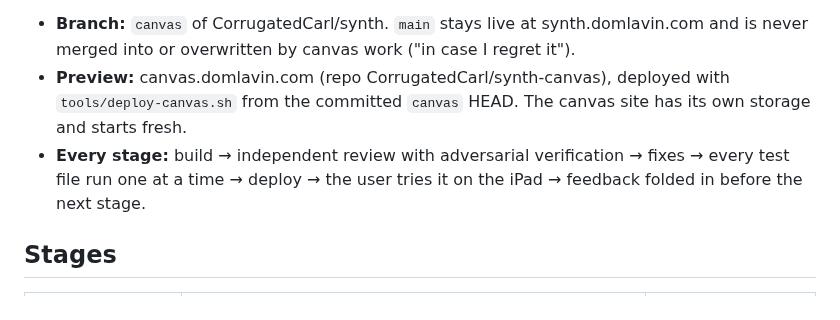
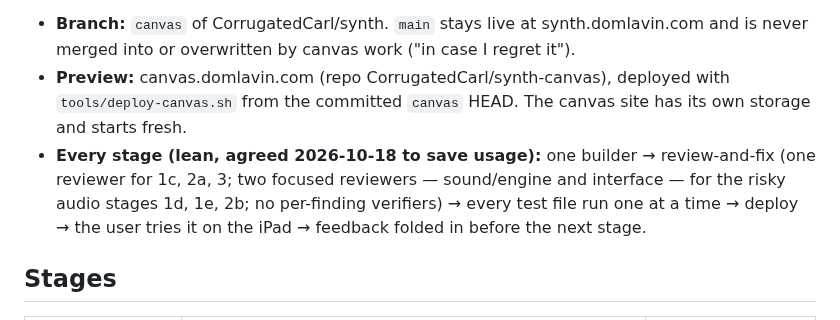
Before and after one commit to CorrugatedCarl/synth, a Markdown page: docs/canvas/ROADMAP.md, the part around the change. Drawn GitHub-style.

Commit message:
Roadmap: lean review process agreed with the user
Co-Authored-By: Claude Opus 5.5 <noreply@anthropic.com>

```diff
--- a/docs/canvas/ROADMAP.md
+++ b/docs/canvas/ROADMAP.md
@@ -4,7 +4,7 @@ This is the living tracker for the canvas redesign. The design is [SPEC-canvas.m
 
 - **Branch:** `canvas` of CorrugatedCarl/synth. `main` stays live at synth.domlavin.com and is never merged into or overwritten by canvas work ("in case I regret it").
 - **Preview:** canvas.domlavin.com (repo CorrugatedCarl/synth-canvas), deployed with `tools/deploy-canvas.sh` from the committed `canvas` HEAD. The canvas site has its own storage and starts fresh.
-- **Every stage:** build → independent review with adversarial verification → fixes → every test file run one at a time → deploy → the user tries it on the iPad → feedback folded in before the next stage.
+- **Every stage (lean, agreed 2026-10-18 to save usage):** one builder → review-and-fix (one reviewer for 1c, 2a, 3; two focused reviewers — sound/engine and interface — for the risky audio stages 1d, 1e, 2b; no per-finding verifiers) → every test file run one at a time → deploy → the user tries it on the iPad → feedback folded in before the next stage.
 
 ## Stages
 
```
